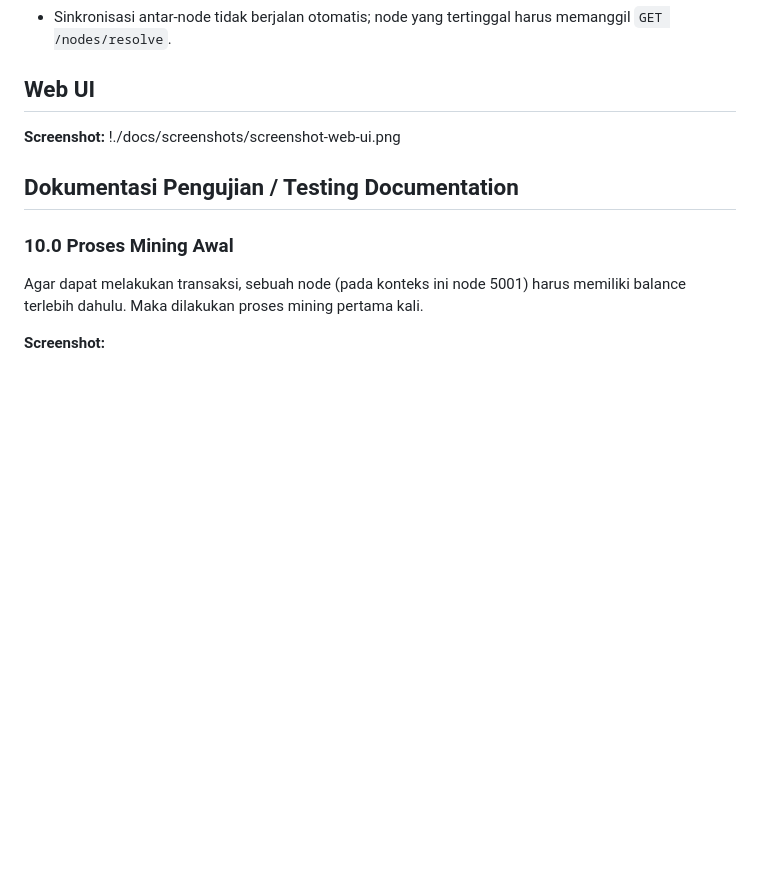
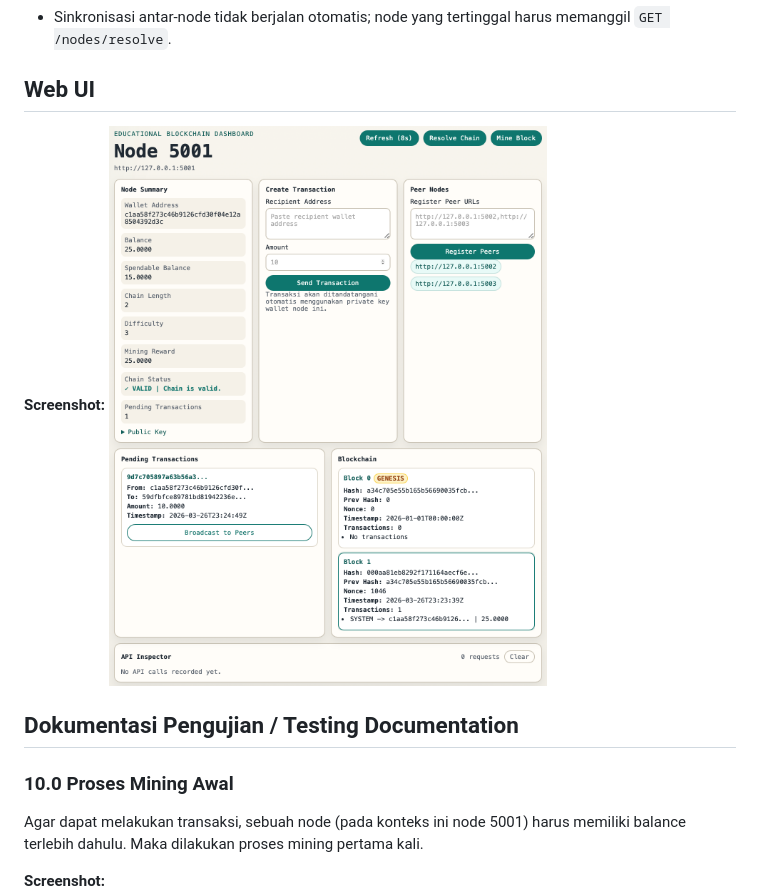
Before and after one commit to chalvnrlv/BlockchainTechnology, a Markdown page: README.md, the part around the change. Rendered like a GitHub page; blank space fills up the shorter version.

Commit message:
Edit: README

```diff
--- a/README.md
+++ b/README.md
@@ -221,7 +221,7 @@ python app.py --port 5003 --peers http://127.0.0.1:5001 http://127.0.0.1:5002
 ## Web UI
 
 **Screenshot:**
-!./docs/screenshots/screenshot-web-ui.png
+![Web UI](./docs/screenshots/screenshot-web-ui.png)
 
 ## Dokumentasi Pengujian / Testing Documentation
 
```
